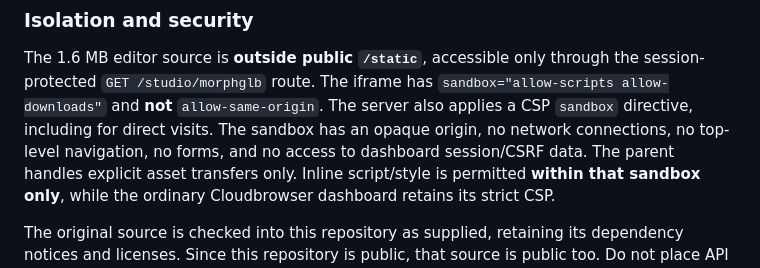
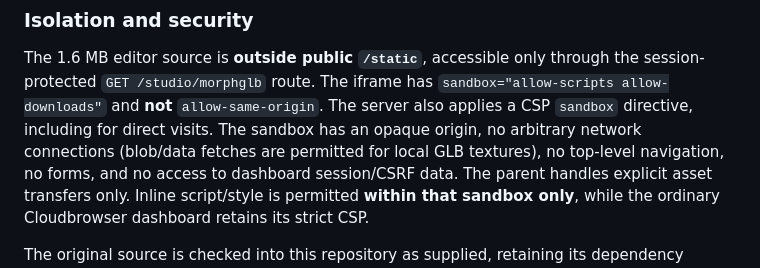
Before and after one commit to StrategyG/Cloudbrowser, a Markdown page: docs/STUDIO.md, the part around the change. Drawn GitHub-style.

Commit message:
docs/test: constrain sandbox network to local blob/data resources

```diff
--- a/docs/STUDIO.md
+++ b/docs/STUDIO.md
@@ -34,7 +34,7 @@ The 1.6 MB editor source is **outside public `/static`**, accessible only throug
 the session-protected `GET /studio/morphglb` route. The iframe has
 `sandbox="allow-scripts allow-downloads"` and **not** `allow-same-origin`.
 The server also applies a CSP `sandbox` directive, including for direct visits.
-The sandbox has an opaque origin, no network connections, no top-level navigation,
+The sandbox has an opaque origin, no arbitrary network connections (blob/data fetches are permitted for local GLB textures), no top-level navigation,
 no forms, and no access to dashboard session/CSRF data. The parent handles explicit
 asset transfers only. Inline script/style is permitted **within that sandbox only**,
 while the ordinary Cloudbrowser dashboard retains its strict CSP.
```
